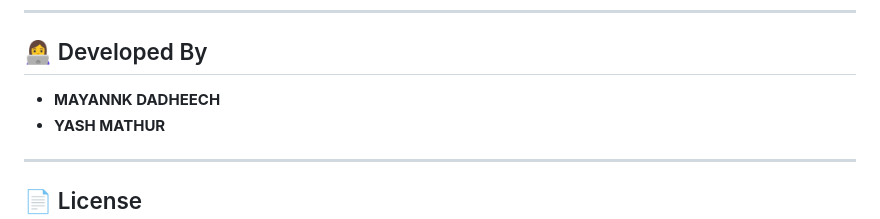
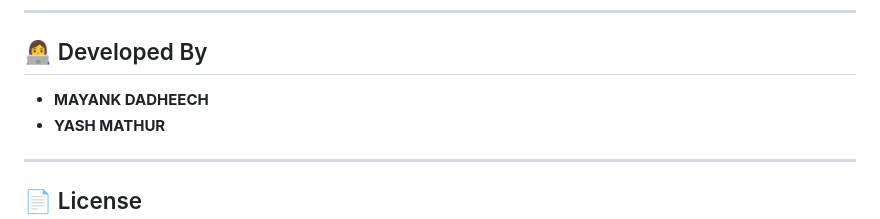
Before and after one commit to Yashm2610/Nexus-Perception, a Markdown page: README.md, the part around the change. Drawn GitHub-style.

```diff
--- a/README.md
+++ b/README.md
@@ -175,7 +175,7 @@ python backend/app.py
 ---
 
 ## 👩‍💻 Developed By
-- **MAYANNK DADHEECH**
+- **MAYANK DADHEECH**
 - **YASH MATHUR**
 
 ---
```
